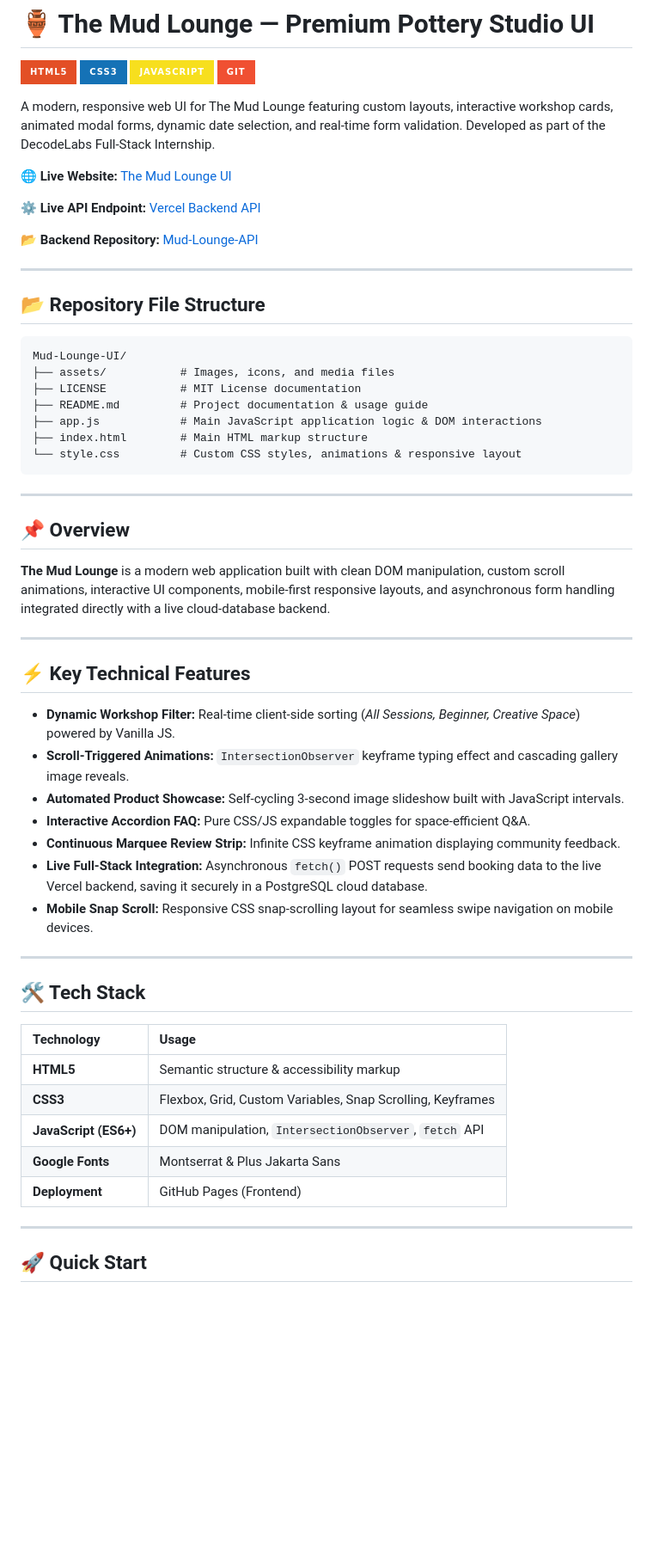
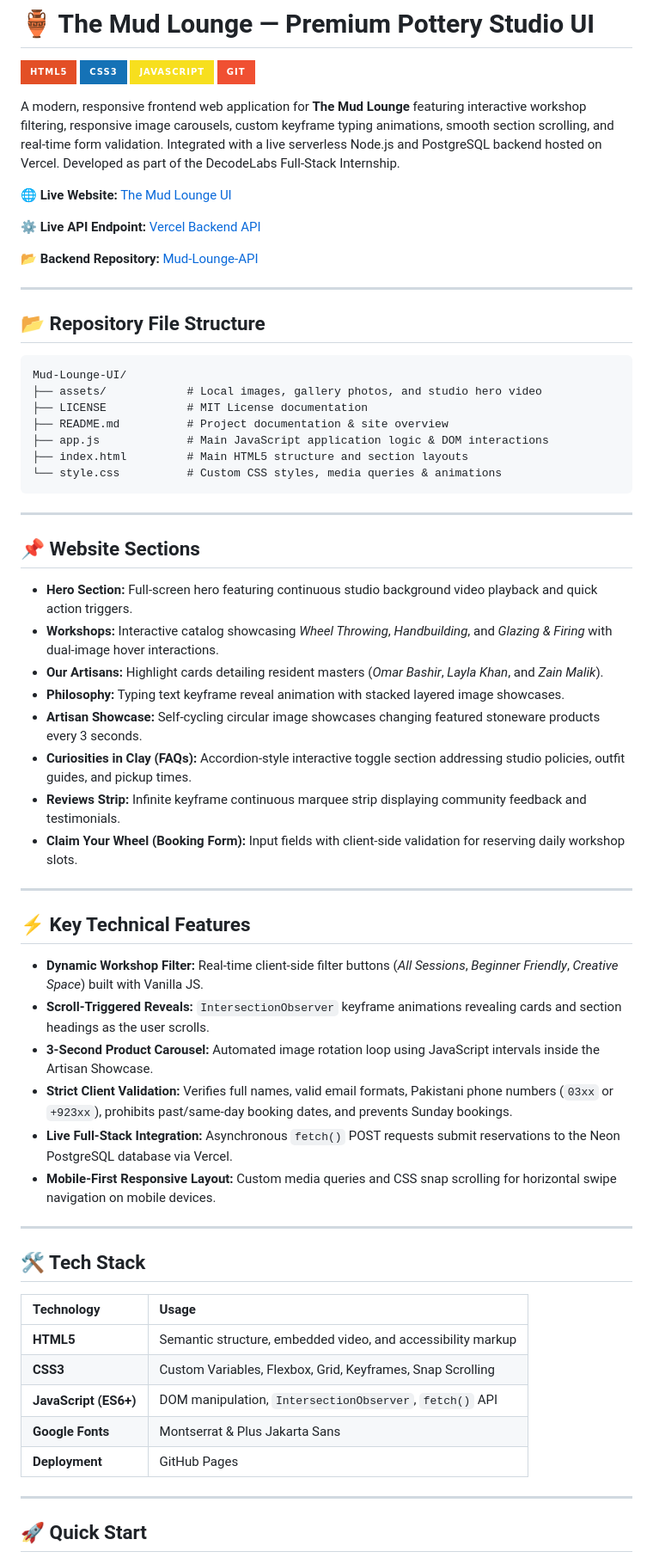
Before and after one commit to Maheen2307/Mud-Lounge-UI, a Markdown page: README.md, the part around one of its changes. Shown at 86% size. Drawn GitHub-style; badges without logos; blank space fills up the shorter version.

````diff
--- a/README.md
+++ b/README.md
@@ -5,7 +5,7 @@
 ![JavaScript](https://img.shields.io/badge/JavaScript-F7DF1E?style=for-the-badge&logo=javascript&logoColor=black)
 ![Git](https://img.shields.io/badge/Git-F05032?style=for-the-badge&logo=git&logoColor=white)
 
-A modern, responsive web UI for The Mud Lounge featuring custom layouts, interactive workshop cards, animated modal forms, dynamic date selection, and real-time form validation. Developed as part of the DecodeLabs Full-Stack Internship.
+A modern, responsive frontend web application for **The Mud Lounge** featuring interactive workshop filtering, responsive image carousels, custom keyframe typing animations, smooth section scrolling, and real-time form validation. Integrated with a live serverless Node.js and PostgreSQL backend hosted on Vercel. Developed as part of the DecodeLabs Full-Stack Internship.
 
 🌐 **Live Website:** [The Mud Lounge UI](https://maheen2307.github.io/Mud-Lounge-UI/)
 
@@ -19,40 +19,46 @@ A modern, responsive web UI for The Mud Lounge featuring custom layouts, interac
 
 ```text
 Mud-Lounge-UI/
-├── assets/           # Images, icons, and media files
-├── LICENSE           # MIT License documentation
-├── README.md         # Project documentation & usage guide
-├── app.js            # Main JavaScript application logic & DOM interactions
-├── index.html        # Main HTML markup structure
-└── style.css         # Custom CSS styles, animations & responsive layout
+├── assets/            # Local images, gallery photos, and studio hero video
+├── LICENSE            # MIT License documentation
+├── README.md          # Project documentation & site overview
+├── app.js             # Main JavaScript application logic & DOM interactions
+├── index.html         # Main HTML5 structure and section layouts
+└── style.css          # Custom CSS styles, media queries & animations
 ```
 
 ---
 
-## 📌 Overview
-**The Mud Lounge** is a modern web application built with clean DOM manipulation, custom scroll animations, interactive UI components, mobile-first responsive layouts, and asynchronous form handling integrated directly with a live cloud-database backend.
+## 📌 Website Sections
+* **Hero Section:** Full-screen hero featuring continuous studio background video playback and quick action triggers.
+* **Workshops:** Interactive catalog showcasing *Wheel Throwing*, *Handbuilding*, and *Glazing & Firing* with dual-image hover interactions.
+* **Our Artisans:** Highlight cards detailing resident masters (*Omar Bashir*, *Layla Khan*, and *Zain Malik*).
+* **Philosophy:** Typing text keyframe reveal animation with stacked layered image showcases.
+* **Artisan Showcase:** Self-cycling circular image showcases changing featured stoneware products every 3 seconds.
+* **Curiosities in Clay (FAQs):** Accordion-style interactive toggle section addressing studio policies, outfit guides, and pickup times.
+* **Reviews Strip:** Infinite keyframe continuous marquee strip displaying community feedback and testimonials.
+* **Claim Your Wheel (Booking Form):** Input fields with client-side validation for reserving daily workshop slots.
 
 ---
 
 ## ⚡ Key Technical Features
-* **Dynamic Workshop Filter:** Real-time client-side sorting (*All Sessions, Beginner, Creative Space*) powered by Vanilla JS.
-* **Scroll-Triggered Animations:** `IntersectionObserver` keyframe typing effect and cascading gallery image reveals.
-* **Automated Product Showcase:** Self-cycling 3-second image slideshow built with JavaScript intervals.
-* **Interactive Accordion FAQ:** Pure CSS/JS expandable toggles for space-efficient Q&A.
-* **Continuous Marquee Review Strip:** Infinite CSS keyframe animation displaying community feedback.
-* **Live Full-Stack Integration:** Asynchronous `fetch()` POST requests send booking data to the live Vercel backend, saving it securely in a PostgreSQL cloud database.
-* **Mobile Snap Scroll:** Responsive CSS snap-scrolling layout for seamless swipe navigation on mobile devices.
+* **Dynamic Workshop Filter:** Real-time client-side filter buttons (*All Sessions*, *Beginner Friendly*, *Creative Space*) built with Vanilla JS.
+* **Scroll-Triggered Reveals:** `IntersectionObserver` keyframe animations revealing cards and section headings as the user scrolls.
+* **3-Second Product Carousel:** Automated image rotation loop using JavaScript intervals inside the Artisan Showcase.
+* **Strict Client Validation:** Verifies full names, valid email formats, Pakistani phone numbers (`03xx` or `+923xx`), prohibits past/same-day booking dates, and prevents Sunday bookings.
+* **Live Full-Stack Integration:** Asynchronous `fetch()` POST requests submit reservations to the Neon PostgreSQL database via Vercel.
+* **Mobile-First Responsive Layout:** Custom media queries and CSS snap scrolling for horizontal swipe navigation on mobile devices.
 
 ---
 
 ## 🛠️ Tech Stack
 | Technology | Usage |
 | :--- | :--- |
-| **HTML5** | Semantic structure & accessibility markup |
-| **CSS3** | Flexbox, Grid, Custom Variables, Snap Scrolling, Keyframes |
-| **JavaScript (ES6+)** | DOM manipulation, `IntersectionObserver`, `fetch` API |
+| **HTML5** | Semantic structure, embedded video, and accessibility markup |
+| **CSS3** | Custom Variables, Flexbox, Grid, Keyframes, Snap Scrolling |
+| **JavaScript (ES6+)** | DOM manipulation, `IntersectionObserver`, `fetch()` API |
 | **Google Fonts** | Montserrat & Plus Jakarta Sans |
-| **Deployment** | GitHub Pages (Frontend) |
+| **Deployment** | GitHub Pages |
 
 ---
 
````
Also changed, not shown: other parts of README.md (+2 -2 lines).
